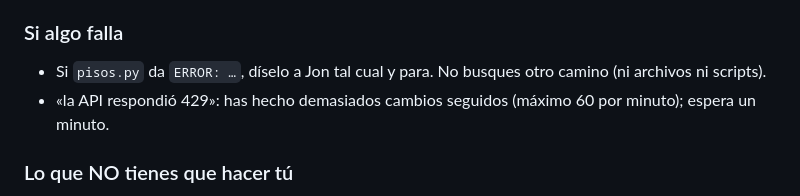
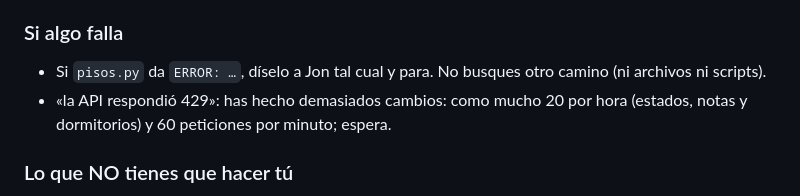
Before and after one commit to jonlarra1/pisos-cph, a Markdown page: lares/instrucciones-pisos.md, the part around the change. GitHub-like rendering.

```diff
--- a/lares/instrucciones-pisos.md
+++ b/lares/instrucciones-pisos.md
@@ -42,7 +42,7 @@ Hay UNA sola base de datos de pisos: la del backend en la Pi, la misma que usa e
 
 ### Si algo falla
 - Si `pisos.py` da `ERROR: …`, díselo a Jon tal cual y para. No busques otro camino (ni archivos ni scripts).
-- «la API respondió 429»: has hecho demasiados cambios seguidos (máximo 60 por minuto); espera un minuto.
+- «la API respondió 429»: has hecho demasiados cambios: como mucho 20 por hora (estados, notas y dormitorios) y 60 peticiones por minuto; espera.
 
 ### Lo que NO tienes que hacer tú
 - Buscar pisos nuevos en los portales y comprobar si siguen publicados (también los que añades por el chat):
```
Also changed, not shown: docs/arquitectura.md (+3 -2 lines).
